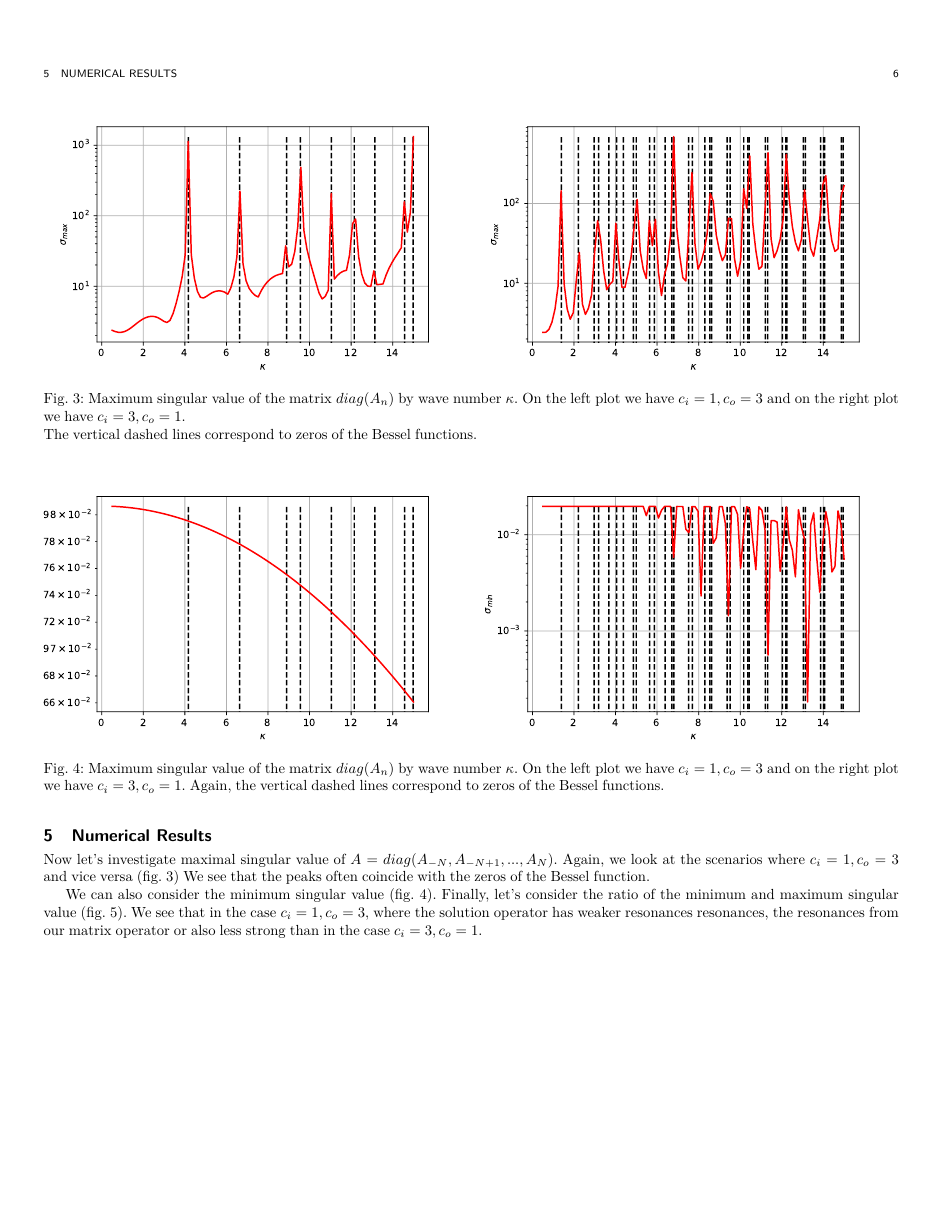
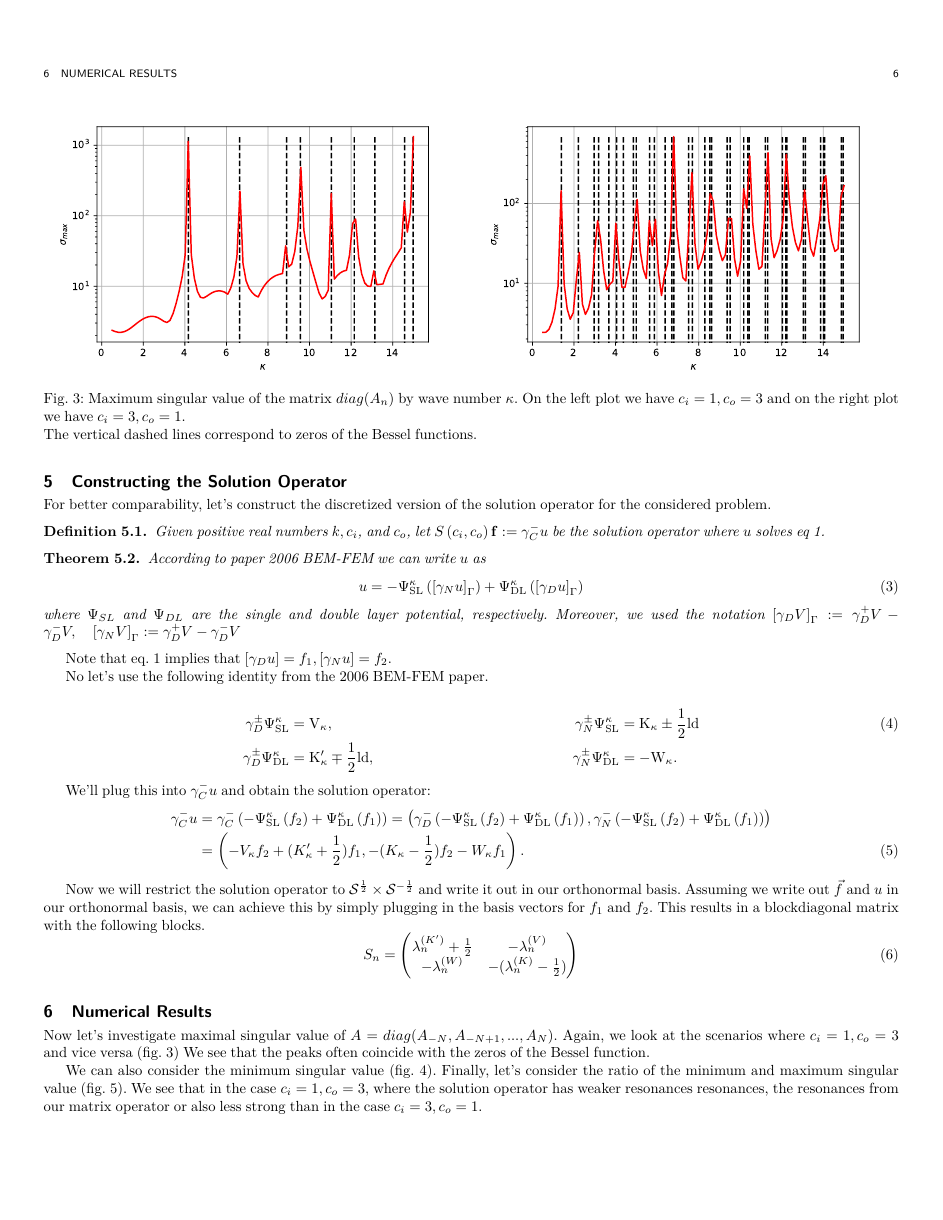
Before and after one commit to FredericJorgensen/spurious-quasi-resonances-coupled-variational-formulation, a LaTeX paper (report/report.tex): page 6 of 7. Compiled offline with pdfLaTeX.

Commit message:
added model for solution

```diff
--- a/report/report.tex
+++ b/report/report.tex
@@ -652,6 +652,50 @@ As we see in fig \ref{fig:p_validation}, this is satisfied which is another vali
    \label{fig:p_validation}
 \end{figure}
 
+\section{Constructing the Solution Operator}
+For better comparability, let's construct the discretized version of the solution operator for the considered problem.
+\begin{definition}
+    Given positive real numbers \(k, c_{i}\), and \(c_{o}\), let \(S\left(c_{i}, c_{o}\right) \mathbf{f}:=\gamma_{C}^{-} u\)
+    be the solution operator where \(u\) solves eq \ref{eq:helmholtz}.
+\end{definition}
+\begin{theorem}
+According to paper 2006 BEM-FEM we can write $u$ as
+\begin{equation}
+    \label{eq:boundary-integral-representation}
+    u = -\Psi_{\mathrm{SL}}^{\kappa}\left(\left[\gamma_{N} u\right]_{\Gamma}\right)+\Psi_{\mathrm{DL}}^{\kappa}\left(\left[\gamma_{D} u\right]_{\Gamma}\right)
+\end{equation}
+where $\Psi_{SL}$ and $\Psi_{DL}$ are the single and double layer potential, respectively.
+Moreover, we used the notation \(\left[\gamma_{D} V\right]_{\Gamma}:=\gamma_{D}^{+} V-\gamma_{D}^{-} V, \quad\left[\gamma_{N} V\right]_{\Gamma}:=\gamma_{D}^{+} V-\gamma_{D}^{-} V\)
+\end{theorem}
+Note that eq. \ref{eq:helmholtz} implies that $\left[\gamma_{D} u\right] = f_1, \left[\gamma_{N} u\right] =  f_2$.
+
+No let's use the following identity from the 2006 BEM-FEM paper.
+
+\begin{align}
+    \gamma_{D}^{\pm} \Psi_{\mathrm{SL}}^{\kappa} &=\mathrm{V}_{\kappa}, & \gamma_{N}^{\pm} \Psi_{\mathrm{SL}}^{\kappa} &=\mathrm{K}_{\kappa} \pm \frac{1}{2} \mathrm{ld} \label{eq:bound-ops-identities}\\
+    \gamma_{D}^{\pm} \Psi_{\mathrm{DL}}^{\kappa} &=\mathrm{K}_{\kappa}^{\prime} \mp \frac{1}{2} \mathrm{ld}, & \gamma_{N}^{\pm} \Psi_{\mathrm{DL}}^{\kappa} &=-\mathrm{W}_{\kappa}.  \nonumber
+\end{align}
+
+We'll plug this into \(\gamma_C^-u\) and obtain the solution operator:
+\begin{align}
+    \gamma_C^-u & = \gamma_C^-\left(-\Psi_{\mathrm{SL}}^{\kappa}\left(f_2\right)+\Psi_{\mathrm{DL}}^{\kappa}\left(f_1\right) \right) =
+    \left(\gamma_D^-\left(-\Psi_{\mathrm{SL}}^{\kappa}\left(f_2\right)+\Psi_{\mathrm{DL}}^{\kappa}\left(f_1\right) \right),
+    \gamma_N^- \left(-\Psi_{\mathrm{SL}}^{\kappa}\left(f_2\right)+\Psi_{\mathrm{DL}}^{\kappa}\left(f_1\right) \right)\right)  \nonumber \\
+    & = \left( - V_\kappa f_2 + (K_\kappa^\prime + \frac{1}{2}) f_1,
+    -(K_\kappa -\frac{1}{2})f_2 - W_\kappa f_1 \right).
+\end{align}
+
+Now we will restrict the solution operator to $\mathcal{S}^{\frac{1}{2}} \times \mathcal{S}^{-\frac{1}{2}}$
+and write it out in our orthonormal basis. Assuming we write out $\vec{f}$ and $u$ in our orthonormal basis, we can achieve this by simply plugging in the basis vectors for $f_1$ and $f_2$.
+This results in a blockdiagonal matrix with the following blocks.
+\begin{equation}
+    S_n =
+    \begin{pmatrix}
+        \lambda_n^{(K')} + \frac{1}{2} & - \lambda_n^{(V)}  \\
+        - \lambda_n^{(W)} & -(\lambda_n^{(K)} - \frac{1}{2})
+    \end{pmatrix}
+\end{equation}
+
 
 \section{Numerical Results}
 Now let's investigate maximal singular value of $A = diag(A_{-N}, A_{-N + 1}, ..., A_{N})$.
```
Also changed, not shown: report/report.pdf, 7 other files.
